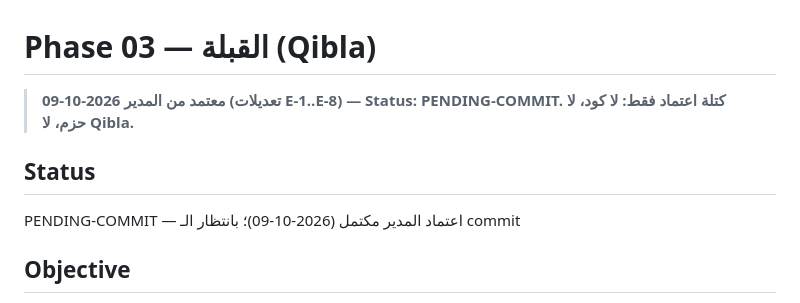
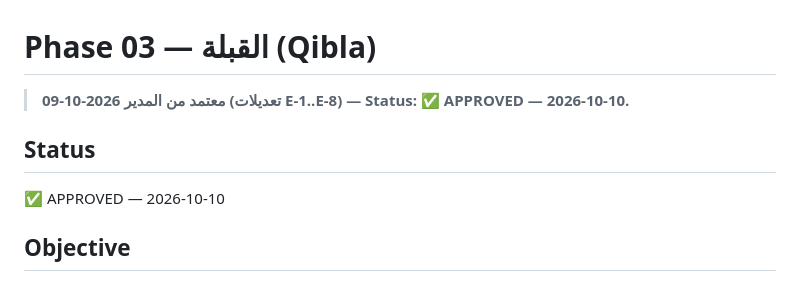
Before and after one commit to billymodo/muslim-guide, a Markdown page: phases/03.md, the part around one of its changes. Drawn GitHub-style.

```diff
--- a/phases/03.md
+++ b/phases/03.md
@@ -1,10 +1,9 @@
 # Phase 03 — القبلة (Qibla)
 
-> **معتمد من المدير 2026-10-09 (تعديلات E-1..E-8) — Status: PENDING-COMMIT.
-> كتلة اعتماد فقط: لا كود، لا حزم، لا Qibla.**
+> **معتمد من المدير 2026-10-09 (تعديلات E-1..E-8) — Status: ✅ APPROVED — 2026-10-10.**
 
 ## Status
-PENDING-COMMIT — اعتماد المدير مكتمل (2026-10-09)؛ بانتظار الـ commit
+✅ APPROVED — 2026-10-10
 
 ## Objective
 
```
Also changed, not shown: other parts of phases/03.md (+64 -30 lines).
